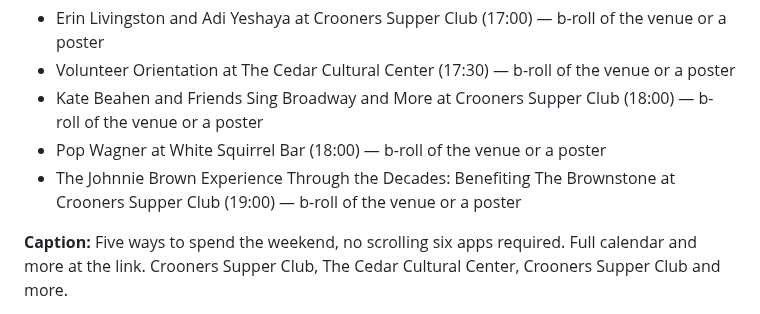
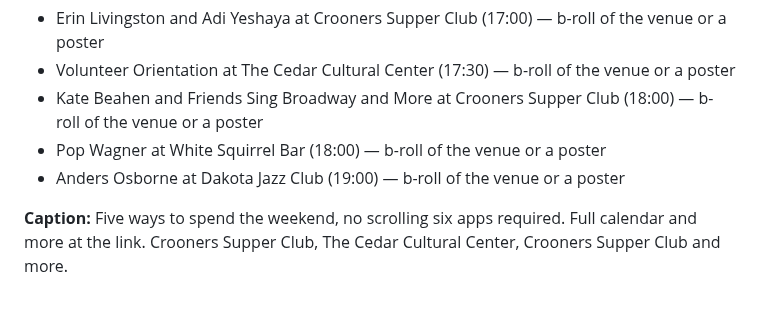
Before and after one commit to JSUNDBY/bestofmpls, a Markdown page: growth/social-pack.md, the part around the change. Rendered like a GitHub page.

Commit message:
Weekly social pack [skip ci]

```diff
--- a/growth/social-pack.md
+++ b/growth/social-pack.md
@@ -14,7 +14,7 @@
 - Volunteer Orientation at The Cedar Cultural Center (17:30) — b-roll of the venue or a poster
 - Kate Beahen and Friends Sing Broadway and More at Crooners Supper Club (18:00) — b-roll of the venue or a poster
 - Pop Wagner at White Squirrel Bar (18:00) — b-roll of the venue or a poster
-- The Johnnie Brown Experience Through the Decades: Benefiting The Brownstone at Crooners Supper Club (19:00) — b-roll of the venue or a poster
+- Anders Osborne at Dakota Jazz Club (19:00) — b-roll of the venue or a poster
 
 **Caption:** Five ways to spend the weekend, no scrolling six apps required. Full calendar and more at the link. Crooners Supper Club, The Cedar Cultural Center, Crooners Supper Club and more.
 
```
